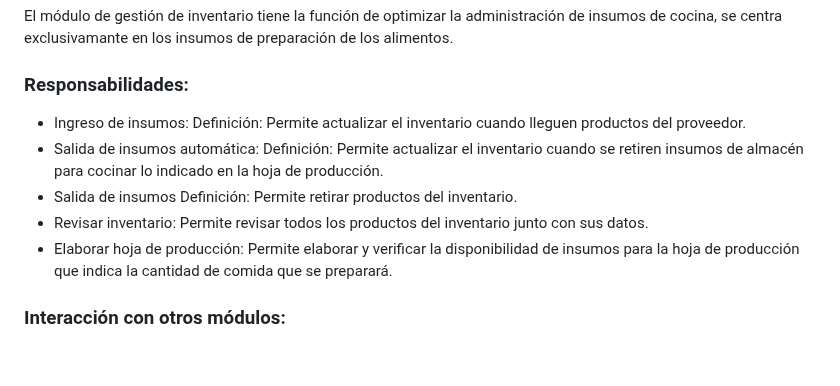
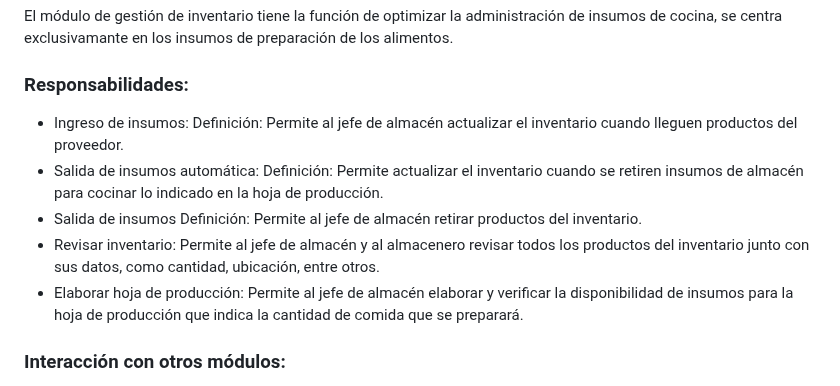
Before and after one commit to fiis-bd242/bd242-grupo2, a Markdown page: 3/3.2/3.2.md, the part around the change. GitHub-like rendering; blank space fills up the shorter version.

Commit message:
3.2 inventario

```diff
--- a/3/3.2/3.2.md
+++ b/3/3.2/3.2.md
@@ -90,14 +90,14 @@ Responsabilidades:
 El módulo de gestión de inventario tiene la función de optimizar la administración de insumos de cocina, se centra exclusivamante en los insumos de preparación de los alimentos.
 ### Responsabilidades:
 - Ingreso de insumos:
-  Definición: Permite actualizar el inventario cuando lleguen productos del proveedor.
+  Definición: Permite al jefe de almacén actualizar el inventario cuando lleguen productos del proveedor.
 - Salida de insumos automática:
   Definición: Permite actualizar el inventario cuando se retiren insumos de almacén para cocinar lo indicado en la hoja de producción.
 - Salida de insumos
-  Definición: Permite retirar productos del inventario.
+  Definición: Permite al jefe de almacén retirar productos del inventario.
 - Revisar inventario:
-  Permite revisar todos los productos del inventario junto con sus datos.
+  Permite al jefe de almacén y al almacenero revisar todos los productos del inventario junto con sus datos, como cantidad, ubicación, entre otros.
 - Elaborar hoja de producción:
-  Permite elaborar y verificar la disponibilidad de insumos para la hoja de producción que indica la cantidad de comida que se preparará.
+  Permite al jefe de almacén elaborar y verificar la disponibilidad de insumos para la hoja de producción que indica la cantidad de comida que se preparará.
 ### Interacción con otros módulos:
 El módulo gestión de inventario se relaciona estrechamente con 2 módulos: "Sistema de registro de pedidos y coordinación en la cocina" y "Pedido de compra". Con "Sistema de registro de pedidos y coordinación en la cocina" ya que se tiene que producir lo indicado en la hoja de producción y con el módulo "Pedido de compra" ya que en caso de falta de disponibilidad se envía una notificación al área de compras.
```
